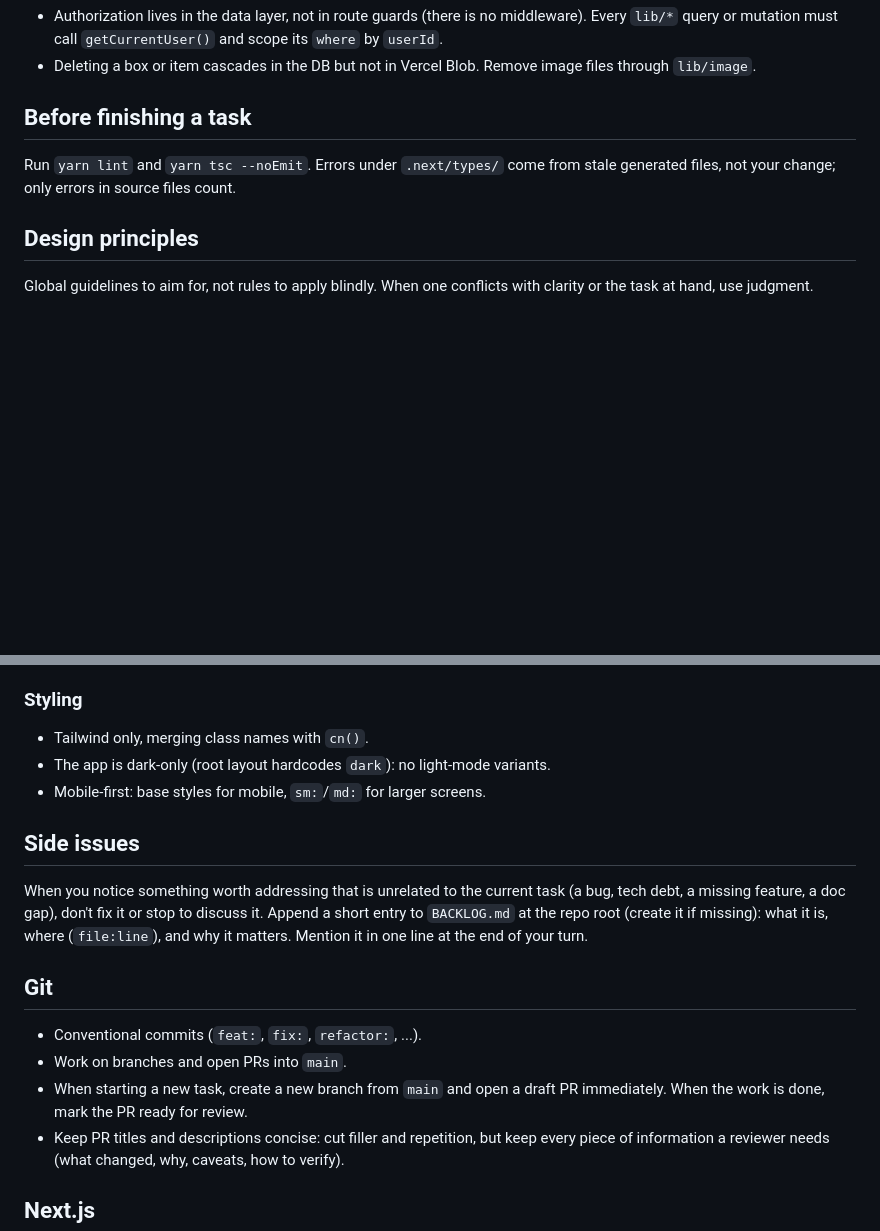
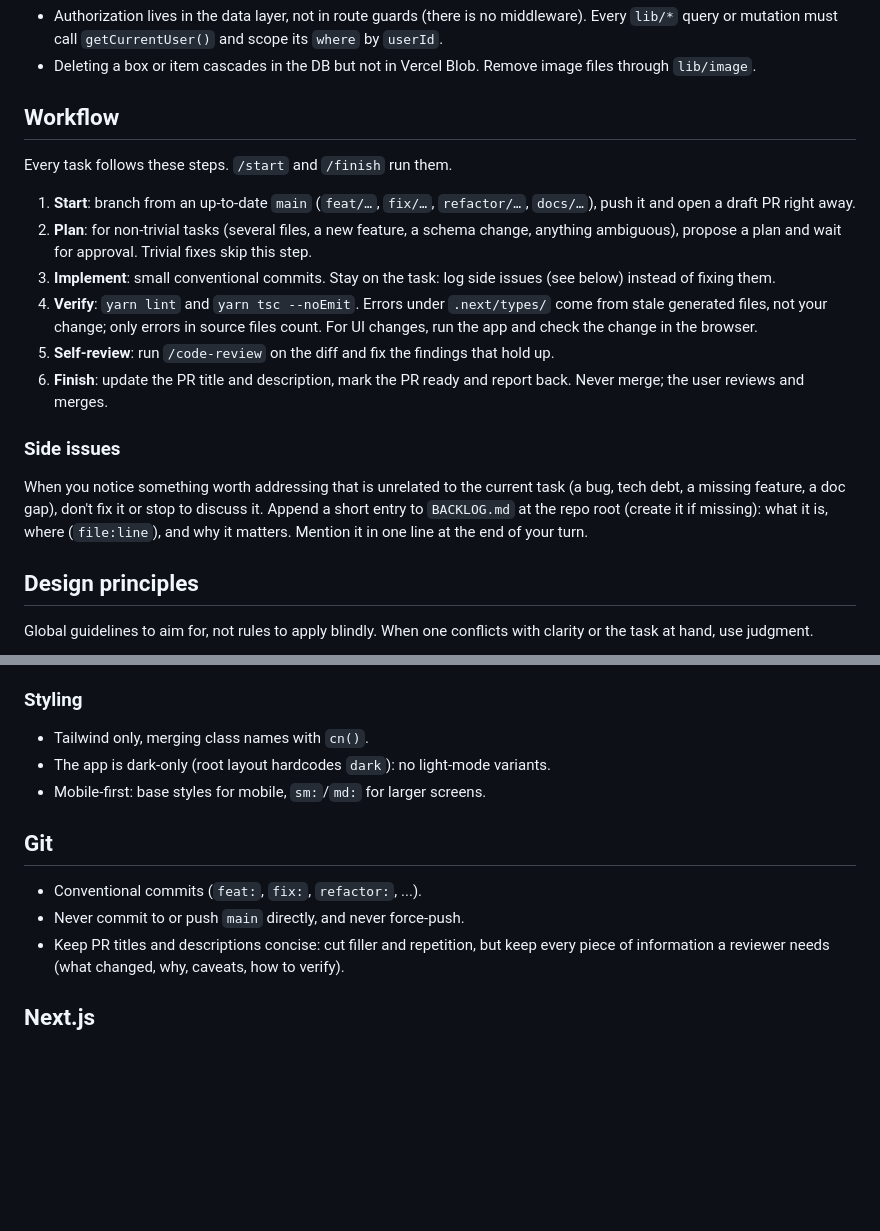
Before and after one commit to hdussert/what-box, a Markdown page: CLAUDE.md, 2 parts joined by grey strips. GitHub-like rendering; blank space fills up the shorter version.

Commit message:
docs: define the task workflow in CLAUDE.md
Co-Authored-By: Claude Opus 5.5 <noreply@anthropic.com>

```diff
--- a/CLAUDE.md
+++ b/CLAUDE.md
@@ -13,9 +13,20 @@ This file provides guidance to Claude Code (claude.ai/code) when working with co
 - Authorization lives in the data layer, not in route guards (there is no middleware). Every `lib/*` query or mutation must call `getCurrentUser()` and scope its `where` by `userId`.
 - Deleting a box or item cascades in the DB but not in Vercel Blob. Remove image files through `lib/image`.
 
-## Before finishing a task
+## Workflow
 
-Run `yarn lint` and `yarn tsc --noEmit`. Errors under `.next/types/` come from stale generated files, not your change; only errors in source files count.
+Every task follows these steps. `/start` and `/finish` run them.
+
+1. **Start**: branch from an up-to-date `main` (`feat/…`, `fix/…`, `refactor/…`, `docs/…`), push it and open a draft PR right away.
+2. **Plan**: for non-trivial tasks (several files, a new feature, a schema change, anything ambiguous), propose a plan and wait for approval. Trivial fixes skip this step.
+3. **Implement**: small conventional commits. Stay on the task: log side issues (see below) instead of fixing them.
+4. **Verify**: `yarn lint` and `yarn tsc --noEmit`. Errors under `.next/types/` come from stale generated files, not your change; only errors in source files count. For UI changes, run the app and check the change in the browser.
+5. **Self-review**: run `/code-review` on the diff and fix the findings that hold up.
+6. **Finish**: update the PR title and description, mark the PR ready and report back. Never merge; the user reviews and merges.
+
+### Side issues
+
+When you notice something worth addressing that is unrelated to the current task (a bug, tech debt, a missing feature, a doc gap), don't fix it or stop to discuss it. Append a short entry to `BACKLOG.md` at the repo root (create it if missing): what it is, where (`file:line`), and why it matters. Mention it in one line at the end of your turn.
 
 ## Design principles
 
@@ -59,15 +70,10 @@ Global guidelines to aim for, not rules to apply blindly. When one conflicts wit
 - The app is dark-only (root layout hardcodes `dark`): no light-mode variants.
 - Mobile-first: base styles for mobile, `sm:`/`md:` for larger screens.
 
-## Side issues
-
-When you notice something worth addressing that is unrelated to the current task (a bug, tech debt, a missing feature, a doc gap), don't fix it or stop to discuss it. Append a short entry to `BACKLOG.md` at the repo root (create it if missing): what it is, where (`file:line`), and why it matters. Mention it in one line at the end of your turn.
-
 ## Git
 
 - Conventional commits (`feat:`, `fix:`, `refactor:`, ...).
-- Work on branches and open PRs into `main`.
-- When starting a new task, create a new branch from `main` and open a draft PR immediately. When the work is done, mark the PR ready for review.
+- Never commit to or push `main` directly, and never force-push.
 - Keep PR titles and descriptions concise: cut filler and repetition, but keep every piece of information a reviewer needs (what changed, why, caveats, how to verify).
 
 ## Next.js
```
